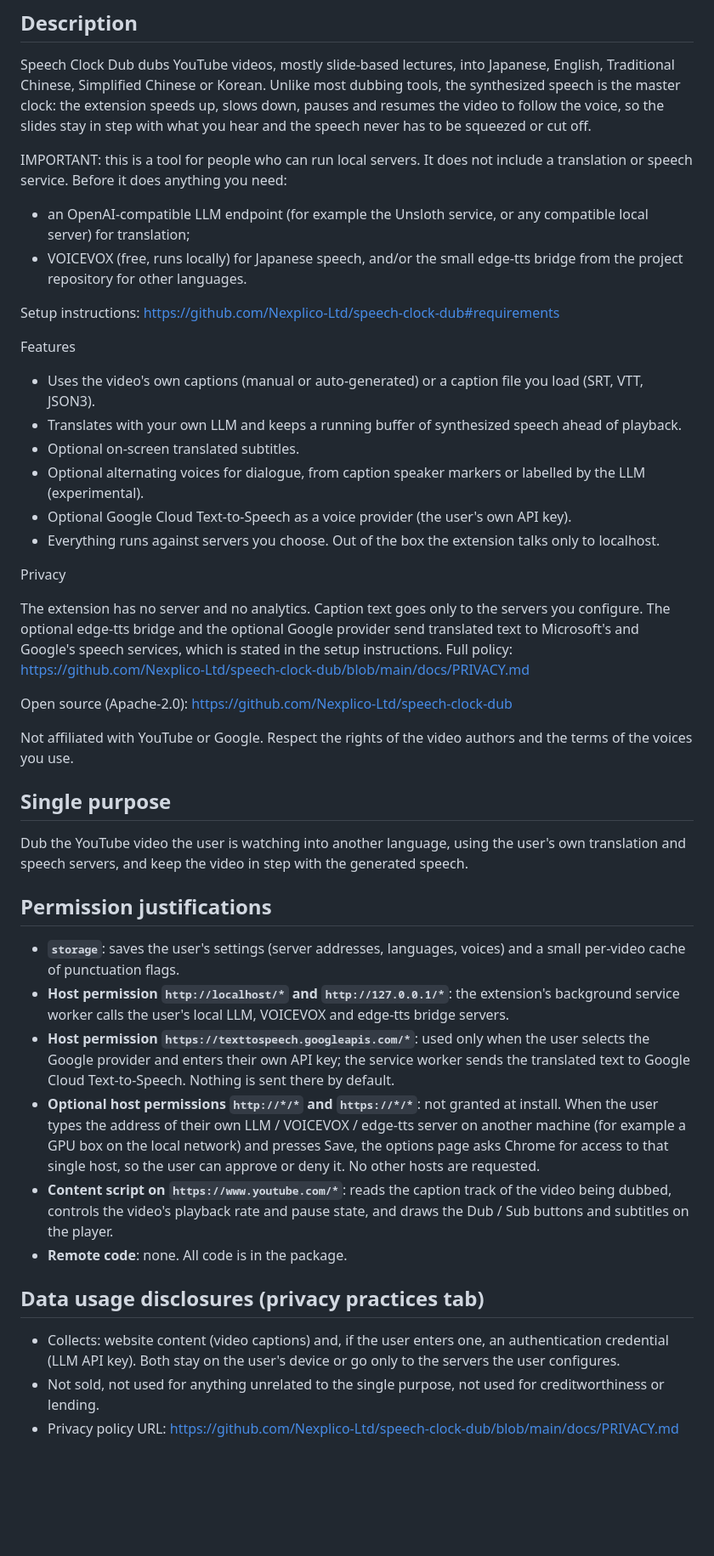
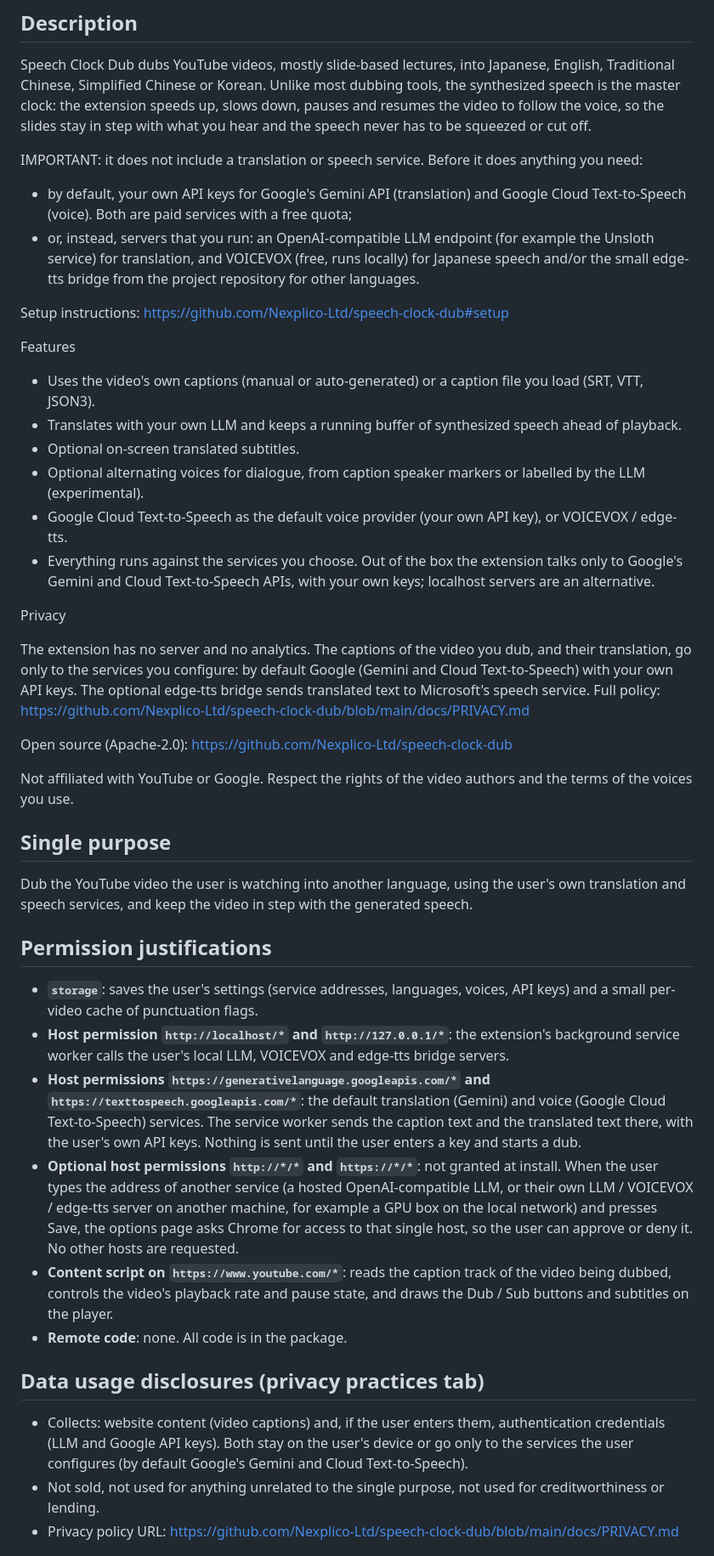
Before and after one commit to Nexplico-Ltd/speech-clock-dub, a Markdown page: docs/STORE_LISTING.md, the part around one of its changes. Shown at 85% size. Drawn GitHub-style; blank space fills up the shorter version.

Commit message:
Update the Chrome Web Store listing draft for the hosted defaults
Co-Authored-By: Claude Sonnet 5.5 <noreply@anthropic.com>

```diff
--- a/docs/STORE_LISTING.md
+++ b/docs/STORE_LISTING.md
@@ -21,15 +21,15 @@ Chinese, Simplified Chinese or Korean. Unlike most dubbing tools, the synthesize
 clock: the extension speeds up, slows down, pauses and resumes the video to follow the voice, so the
 slides stay in step with what you hear and the speech never has to be squeezed or cut off.
 
-IMPORTANT: this is a tool for people who can run local servers. It does not include a translation or
-speech service. Before it does anything you need:
+IMPORTANT: it does not include a translation or speech service. Before it does anything you need:
 
-- an OpenAI-compatible LLM endpoint (for example the Unsloth service, or any compatible local server)
-  for translation;
-- VOICEVOX (free, runs locally) for Japanese speech, and/or the small edge-tts bridge from the project
-  repository for other languages.
+- by default, your own API keys for Google's Gemini API (translation) and Google Cloud Text-to-Speech
+  (voice). Both are paid services with a free quota;
+- or, instead, servers that you run: an OpenAI-compatible LLM endpoint (for example the Unsloth service)
+  for translation, and VOICEVOX (free, runs locally) for Japanese speech and/or the small edge-tts bridge
+  from the project repository for other languages.
 
-Setup instructions: https://github.com/Nexplico-Ltd/speech-clock-dub#requirements
+Setup instructions: https://github.com/Nexplico-Ltd/speech-clock-dub#setup
 
 Features
 
@@ -38,14 +38,15 @@ Features
 - Optional on-screen translated subtitles.
 - Optional alternating voices for dialogue, from caption speaker markers or labelled by the LLM
   (experimental).
-- Optional Google Cloud Text-to-Speech as a voice provider (the user's own API key).
-- Everything runs against servers you choose. Out of the box the extension talks only to localhost.
+- Google Cloud Text-to-Speech as the default voice provider (your own API key), or VOICEVOX / edge-tts.
+- Everything runs against the services you choose. Out of the box the extension talks only to Google's
+  Gemini and Cloud Text-to-Speech APIs, with your own keys; localhost servers are an alternative.
 
 Privacy
 
-The extension has no server and no analytics. Caption text goes only to the servers you configure. The
-optional edge-tts bridge and the optional Google provider send translated text to Microsoft's and
-Google's speech services, which is stated in the setup instructions. Full policy:
+The extension has no server and no analytics. The captions of the video you dub, and their translation,
+go only to the services you configure: by default Google (Gemini and Cloud Text-to-Speech) with your own
+API keys. The optional edge-tts bridge sends translated text to Microsoft's speech service. Full policy:
 https://github.com/Nexplico-Ltd/speech-clock-dub/blob/main/docs/PRIVACY.md
 
 Open source (Apache-2.0): https://github.com/Nexplico-Ltd/speech-clock-dub
@@ -56,20 +57,21 @@ voices you use.
 ## Single purpose
 
 Dub the YouTube video the user is watching into another language, using the user's own translation and
-speech servers, and keep the video in step with the generated speech.
+speech services, and keep the video in step with the generated speech.
 
 ## Permission justifications
 
-- **`storage`**: saves the user's settings (server addresses, languages, voices) and a small per-video
-  cache of punctuation flags.
+- **`storage`**: saves the user's settings (service addresses, languages, voices, API keys) and a small
+  per-video cache of punctuation flags.
 - **Host permission `http://localhost/*` and `http://127.0.0.1/*`**: the extension's background service
   worker calls the user's local LLM, VOICEVOX and edge-tts bridge servers.
-- **Host permission `https://texttospeech.googleapis.com/*`**: used only when the user selects the Google
-  provider and enters their own API key; the service worker sends the translated text to Google Cloud
-  Text-to-Speech. Nothing is sent there by default.
+- **Host permissions `https://generativelanguage.googleapis.com/*` and `https://texttospeech.googleapis.com/*`**:
+  the default translation (Gemini) and voice (Google Cloud Text-to-Speech) services. The service worker
+  sends the caption text and the translated text there, with the user's own API keys. Nothing is sent
+  until the user enters a key and starts a dub.
 - **Optional host permissions `http://*/*` and `https://*/*`**: not granted at install. When the user types
-  the address of their own LLM / VOICEVOX / edge-tts server on another machine (for example a GPU box on
-  the local network) and presses Save, the options page asks Chrome for access to that single host, so
+  the address of another service (a hosted OpenAI-compatible LLM, or their own LLM / VOICEVOX / edge-tts
+  server on another machine, for example a GPU box on the local network) and presses Save, the options page asks Chrome for access to that single host, so
   the user can approve or deny it. No other hosts are requested.
 - **Content script on `https://www.youtube.com/*`**: reads the caption track of the video being dubbed,
   controls the video's playback rate and pause state, and draws the Dub / Sub buttons and subtitles on
@@ -78,8 +80,9 @@ speech servers, and keep the video in step with the generated speech.
 
 ## Data usage disclosures (privacy practices tab)
 
-- Collects: website content (video captions) and, if the user enters one, an authentication
-  credential (LLM API key). Both stay on the user's device or go only to the servers the user configures.
+- Collects: website content (video captions) and, if the user enters them, authentication credentials
+  (LLM and Google API keys). Both stay on the user's device or go only to the services the user configures
+  (by default Google's Gemini and Cloud Text-to-Speech).
 - Not sold, not used for anything unrelated to the single purpose, not used for creditworthiness or
   lending.
 - Privacy policy URL: https://github.com/Nexplico-Ltd/speech-clock-dub/blob/main/docs/PRIVACY.md
```
Also changed, not shown: other parts of docs/STORE_LISTING.md (+7 -5 lines).
